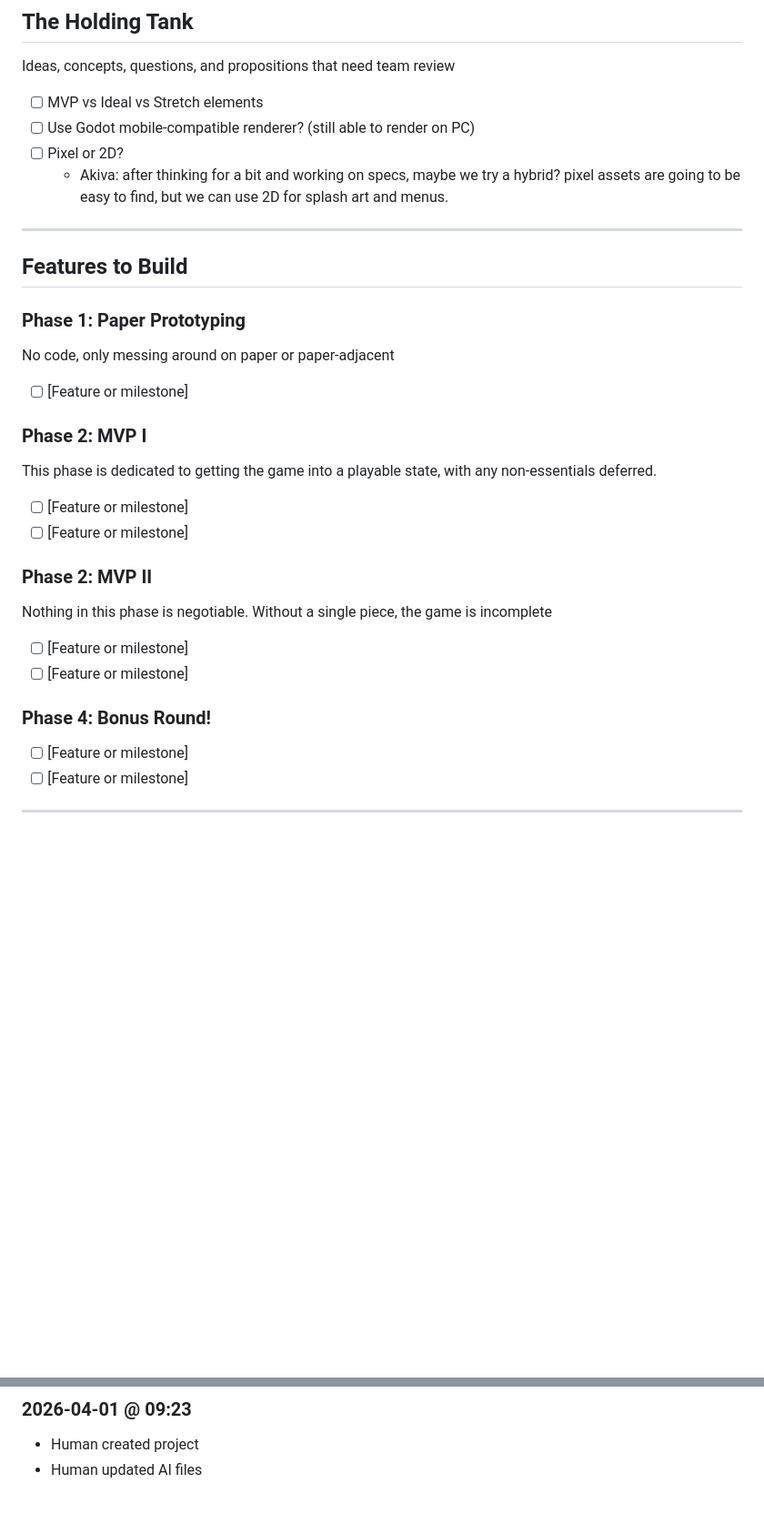
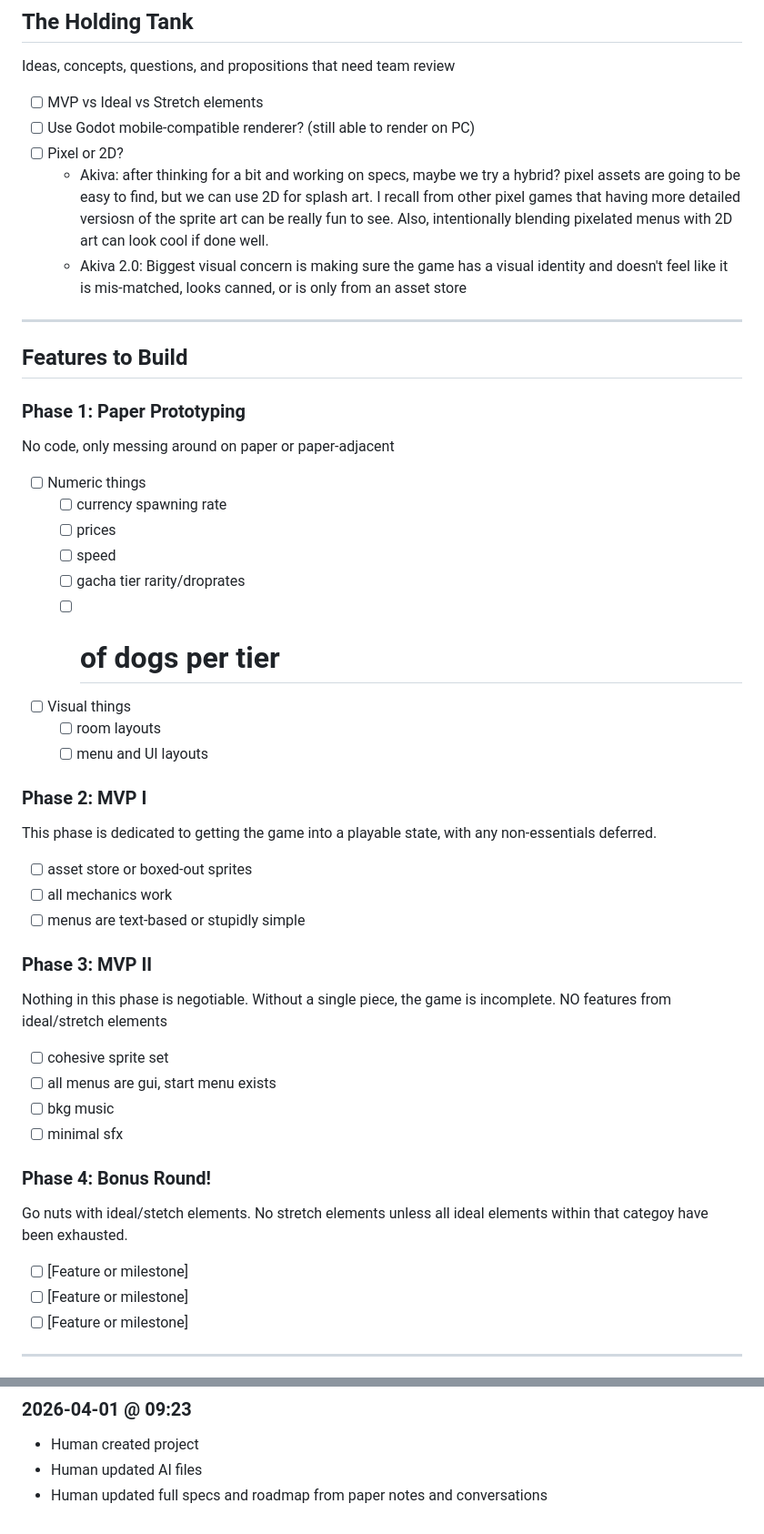
Before and after one commit to akivagrayadva/GameDev-GameOne-Doggos, a Markdown page: ROADMAP.md, 2 parts joined by grey strips. Shown at 91% size. Rendered like a GitHub page; blank space fills up the shorter version.

Commit message:
further expansions to roadmap

```diff
--- a/ROADMAP.md
+++ b/ROADMAP.md
@@ -61,7 +61,8 @@ Ideas, concepts, questions, and propositions that need team review
 - [ ] MVP vs Ideal vs Stretch elements
 - [ ] Use Godot mobile-compatible renderer? (still able to render on PC)
 - [ ] Pixel or 2D?
-  - Akiva: after thinking for a bit and working on specs, maybe we try a hybrid? pixel assets are going to be easy to find, but we can use 2D for splash art and menus.
+  - Akiva: after thinking for a bit and working on specs, maybe we try a hybrid? pixel assets are going to be easy to find, but we can use 2D for splash art. I recall from other pixel games that having more detailed versiosn of the sprite art can be really fun to see. Also, intentionally blending pixelated menus with 2D art can look cool if done well.
+  - Akiva 2.0: Biggest visual concern is making sure the game has a visual identity and doesn't feel like it is mis-matched, looks canned, or is only from an asset store
 
 ---
 
@@ -70,22 +71,35 @@ Ideas, concepts, questions, and propositions that need team review
 ### Phase 1: Paper Prototyping
 No code, only messing around on paper or paper-adjacent
 
-- [ ] [Feature or milestone]
+- [ ] Numeric things
+  - [ ] currency spawning rate
+  - [ ] prices
+  - [ ] speed
+  - [ ] gacha tier rarity/droprates
+  - [ ] # of dogs per tier
+- [ ] Visual things
+  - [ ] room layouts
+  - [ ] menu and UI layouts
 
 ### Phase 2: MVP I
 This phase is dedicated to getting the game into a playable state, with any non-essentials deferred.
 
-- [ ] [Feature or milestone]
-- [ ] [Feature or milestone]
+- [ ] asset store or boxed-out sprites
+- [ ] all mechanics work
+- [ ] menus are text-based or stupidly simple
 
-### Phase 2: MVP II
-Nothing in this phase is negotiable. Without a single piece, the game is incomplete
+### Phase 3: MVP II
+Nothing in this phase is negotiable. Without a single piece, the game is incomplete. NO features from ideal/stretch elements
+
+- [ ] cohesive sprite set
+- [ ] all menus are gui, start menu exists
+- [ ] bkg music
+- [ ] minimal sfx
+
+### Phase 4: Bonus Round!
+Go nuts with ideal/stetch elements. No stretch elements unless all ideal elements within that categoy have been exhausted.
 
 - [ ] [Feature or milestone]
-- [ ] [Feature or milestone]
-
-### Phase 4: Bonus Round!
-
 - [ ] [Feature or milestone]
 - [ ] [Feature or milestone]
 
@@ -120,3 +158,4 @@ Nothing in this phase is negotiable. Without a single piece, the game is incompl
 
 - Human created project
 - Human updated AI files
+- Human updated full specs and roadmap from paper notes and conversations
```
Also changed, not shown: other parts of ROADMAP.md (+31 -7 lines).
